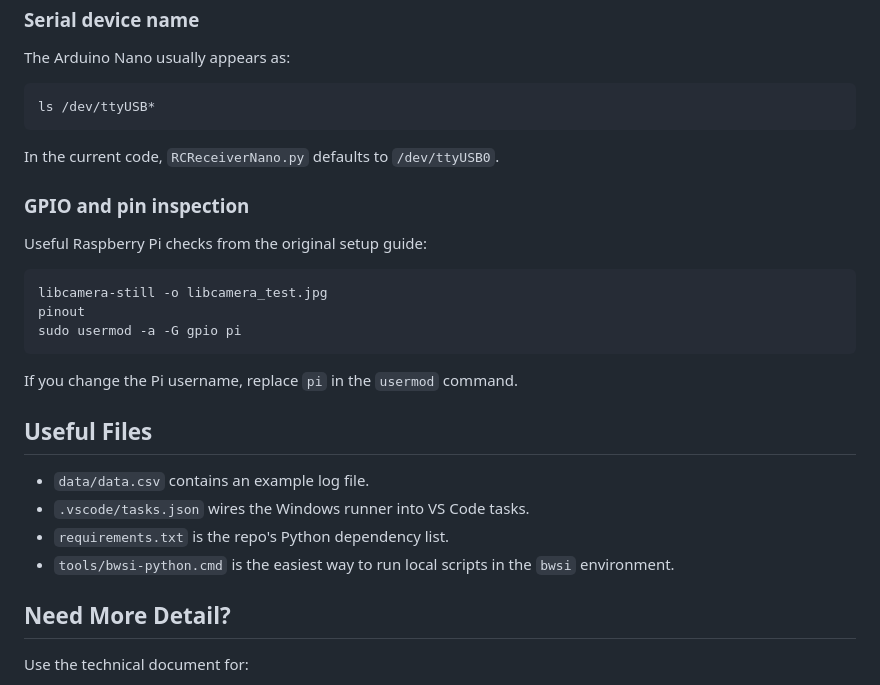
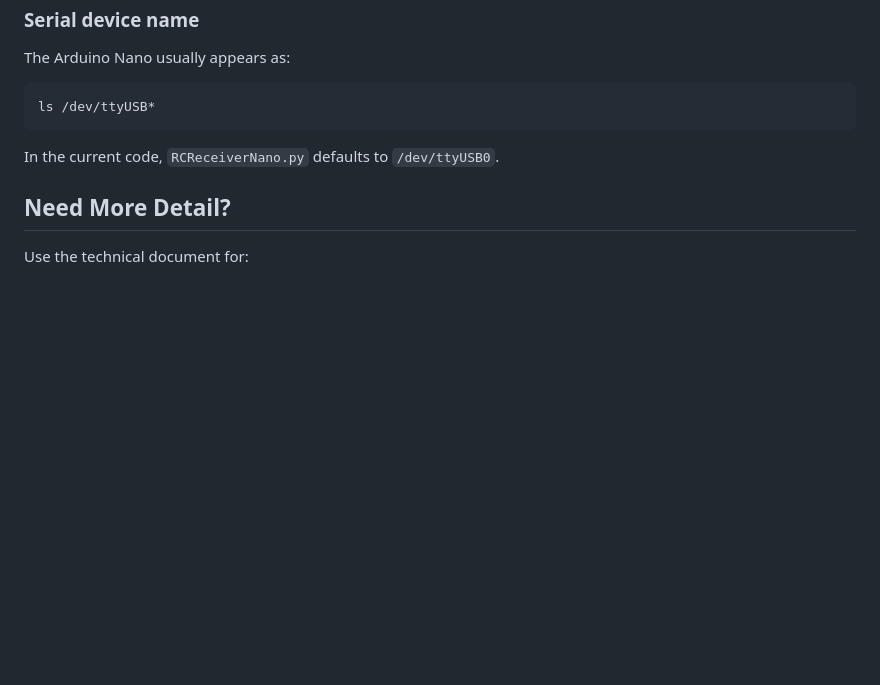
Before and after one commit to ArcKnight01/Capstone-II-Mass-Adjustable-RC-Car-Project, a Markdown page: README.md, the part around the change. GitHub-like rendering; blank space fills up the shorter version.

Commit message:
Remove GPIO inspection and useful files section
Removed GPIO and pin inspection section along with related useful files from README.

````diff
--- a/README.md
+++ b/README.md
@@ -337,25 +337,6 @@ ls /dev/ttyUSB*
 
 In the current code, `RCReceiverNano.py` defaults to `/dev/ttyUSB0`.
 
-### GPIO and pin inspection
-
-Useful Raspberry Pi checks from the original setup guide:
-
-```bash
-libcamera-still -o libcamera_test.jpg
-pinout
-sudo usermod -a -G gpio pi
-```
-
-If you change the Pi username, replace `pi` in the `usermod` command.
-
-## Useful Files
-
-- `data/data.csv` contains an example log file.
-- `.vscode/tasks.json` wires the Windows runner into VS Code tasks.
-- `requirements.txt` is the repo's Python dependency list.
-- `tools/bwsi-python.cmd` is the easiest way to run local scripts in the `bwsi` environment.
-
 ## Need More Detail?
 
 Use the technical document for:
````
